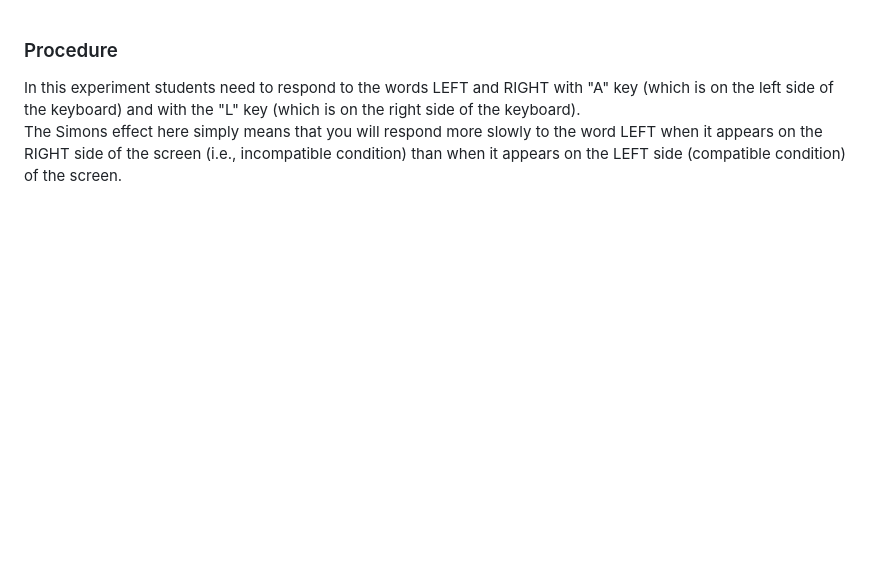
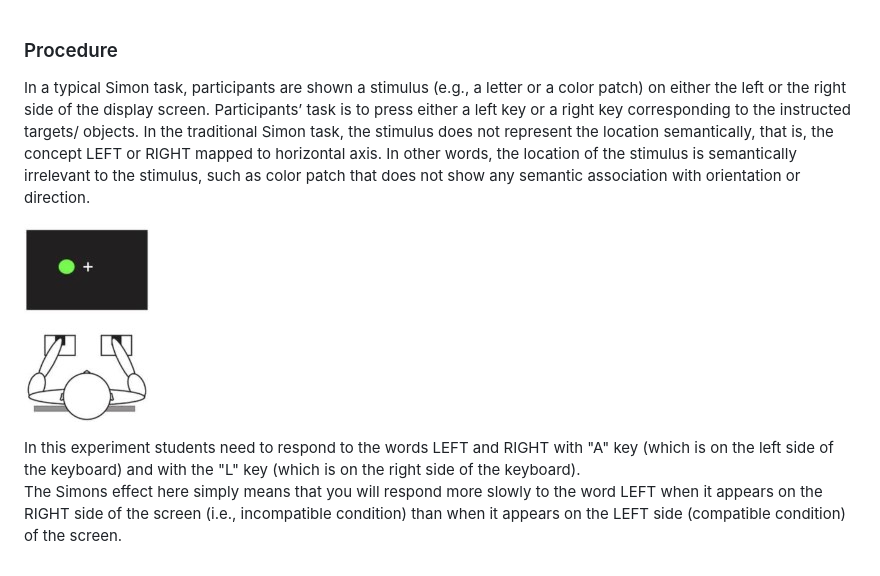
Before and after one commit to virtual-labs/exp-simons-effect-iiith, a Markdown page: experiment/procedure.md, the part around the change. Rendered like a GitHub page; pictures changed too: experiment/images/simonschematic.jpg (added); blank space fills up the shorter version.

Commit message:
updated simon task

```diff
--- a/experiment/procedure.md
+++ b/experiment/procedure.md
@@ -1,4 +1,8 @@
 ### Procedure
+In a typical Simon task, participants are shown a stimulus (e.g., a letter or a color patch) on either the left or the right side of the display screen. Participants’ task is to press either a left key or a right key corresponding to the instructed targets/ objects. In the traditional Simon task, the stimulus does not represent the location semantically, that is, the concept LEFT or RIGHT mapped to horizontal axis. In other words, the location of the stimulus is semantically irrelevant to the stimulus, such as color patch that does not show any semantic association with orientation or direction.<br>
+
+![Figure 1: Simon Schematic](images/simonschematic.jpg)
+
 In this experiment students need to respond to the words LEFT and RIGHT with "A" key (which is on the left side of the keyboard) and with the "L" key (which is on the right side of the keyboard).
 <br>
 The Simons effect here simply means that you will respond more slowly to the word LEFT when it appears on the RIGHT side of the screen (i.e., incompatible condition) than when it appears on the LEFT side (compatible condition) of the screen.
```
Also changed, not shown: experiment/references.md (+6 -6 lines), experiment/theory.md (+27 -5 lines), 3 other files.
